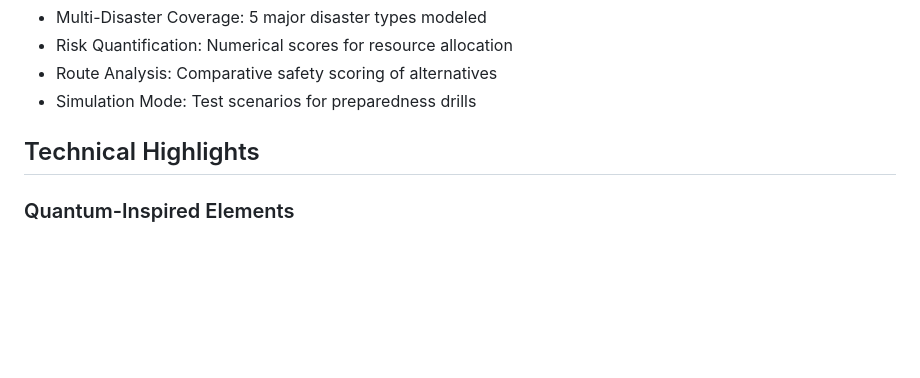
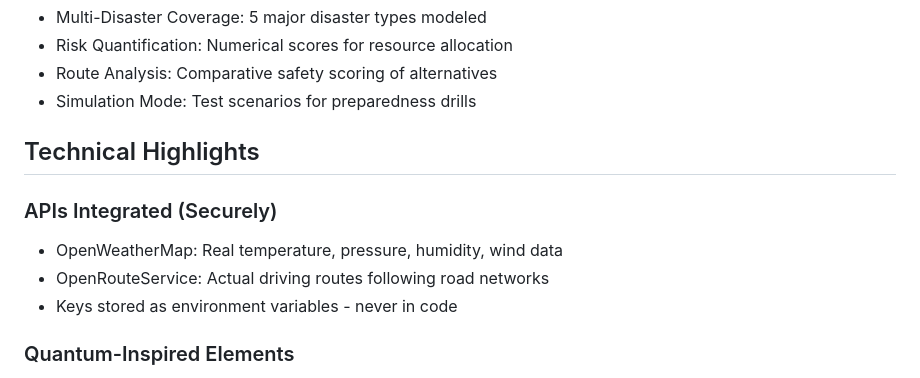
Before and after one commit to SAICHARAN-TEJ/QISKIT, a Markdown page: README.md, the part around one of its changes. GitHub-like rendering; blank space fills up the shorter version.

```diff
--- a/README.md
+++ b/README.md
@@ -73,6 +73,11 @@ Location Input
 
 ## Technical Highlights
 
+### APIs Integrated (Securely)
+- OpenWeatherMap: Real temperature, pressure, humidity, wind data
+- OpenRouteService: Actual driving routes following road networks
+- Keys stored as environment variables - never in code
+
 ### Quantum-Inspired Elements
 - Variational Circuits: For complex pattern recognition in weather data
 - Optimization Landscapes: Finding optimal evacuation directions
```
Also changed, not shown: other parts of README.md (+0 -18 lines).
